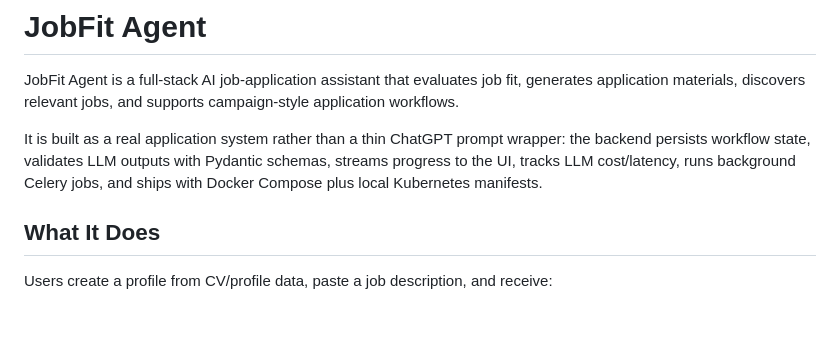
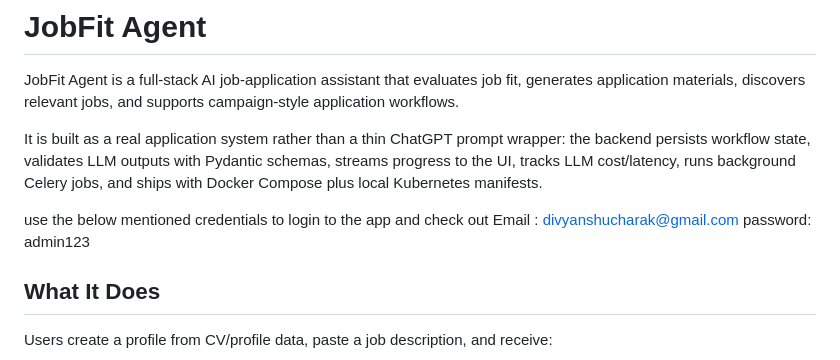
Before and after one commit to divyanshu144/Job_Agent, a Markdown page: README.md, the part around the change. Rendered like a GitHub page; blank space fills up the shorter version.

Commit message:
Include login credentials in README
Added login credentials for accessing the app.

```diff
--- a/README.md
+++ b/README.md
@@ -3,6 +3,10 @@
 JobFit Agent is a full-stack AI job-application assistant that evaluates job fit, generates application materials, discovers relevant jobs, and supports campaign-style application workflows.
 
 It is built as a real application system rather than a thin ChatGPT prompt wrapper: the backend persists workflow state, validates LLM outputs with Pydantic schemas, streams progress to the UI, tracks LLM cost/latency, runs background Celery jobs, and ships with Docker Compose plus local Kubernetes manifests.
+
+use the below mentioned credentials to login to the app and check out
+Email : divyanshucharak@gmail.com
+password: admin123
 
 ## What It Does
 
```
